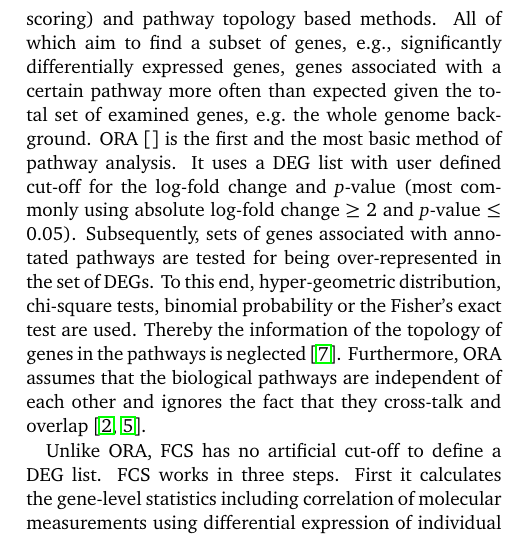
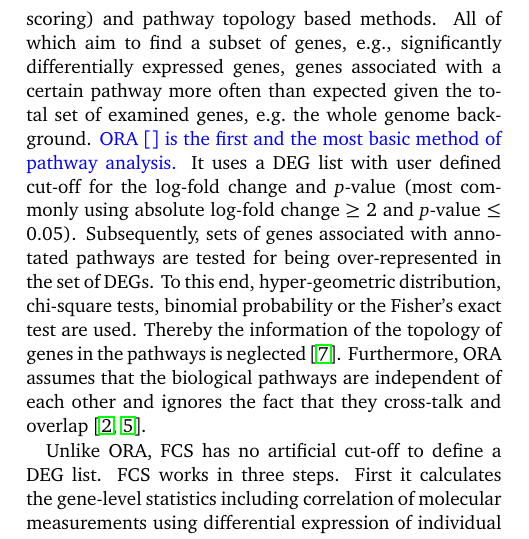
Before and after one commit to MariamFarman/MSF-Paper, a LaTeX paper (MSF_Paper_FA.tex): part of one column of page 2 of 9, cut so that both start at the same text. Compiled offline with pdfLaTeX.

Commit message:
add tag to Ivos comment

```diff
--- a/MSF_Paper_FA.tex
+++ b/MSF_Paper_FA.tex
@@ -128,23 +128,24 @@ Although carefully produced, the assignment of genes to those predefined
 pathway unites can be considered to be subjective to some degree and
 suffers from observational bias~\cite{schnoes2013biases}.
 
-Existing pathway-based analysis approaches use different research designs,
-which can be categorized into ORA (Over-representation analysis), FCS
-(Functional class scoring) and pathway topology based methods. All of which
-aim to find a subset of genes, e.g., significantly differentially
-expressed genes, genes associated with a certain pathway more often than
-expected given the total set of examined genes, e.g.~the whole genome
-background.  ORA \cite{} is the first and the most basic method of pathway
-analysis. It uses a DEG list with user defined cut-off for the log-fold
-change and \textit{p}-value (most commonly using absolute log-fold change
-$\geq$ 2 and \textit{p}-value $\leq$ 0.05). Subsequently, sets of genes
-associated with annotated pathways are tested for being over-represented in
-the set of DEGs. To this end, hyper-geometric distribution, chi-square
-tests, binomial probability or the Fisher’s exact test are used. Thereby
-the information of the topology of genes in the pathways is
-neglected~\cite{Bayer}. Furthermore, ORA assumes that the biological
-pathways are independent of each other and ignores the fact that they
-cross-talk and overlap~\cite{Khatri2012,Campos}.
+Existing pathway-based analysis approaches use different research
+designs, which can be categorized into ORA (Over-representation
+analysis), FCS (Functional class scoring) and pathway topology based
+methods. All of which aim to find a subset of genes, e.g.,
+significantly differentially expressed genes, genes associated with a
+certain pathway more often than expected given the total set of
+examined genes, e.g.~the whole genome background.  \ILH{ORA \cite{} is
+  the first and the most basic method of pathway analysis.} It uses a
+DEG list with user defined cut-off for the log-fold change and
+\textit{p}-value (most commonly using absolute log-fold change $\geq$
+2 and \textit{p}-value $\leq$ 0.05). Subsequently, sets of genes
+associated with annotated pathways are tested for being
+over-represented in the set of DEGs. To this end, hyper-geometric
+distribution, chi-square tests, binomial probability or the Fisher’s
+exact test are used. Thereby the information of the topology of genes
+in the pathways is neglected~\cite{Bayer}. Furthermore, ORA assumes
+that the biological pathways are independent of each other and ignores
+the fact that they cross-talk and overlap~\cite{Khatri2012,Campos}.
 
 Unlike ORA, FCS has no artificial cut-off to define a DEG list. FCS works in
 three steps. First it calculates the gene-level statistics including
```
